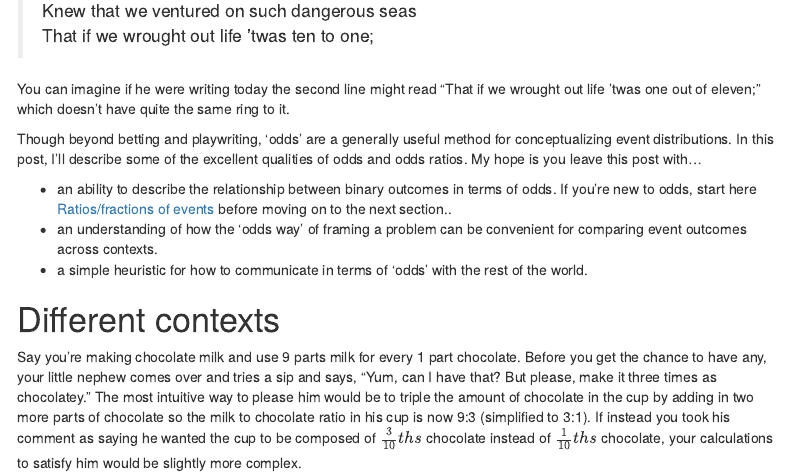
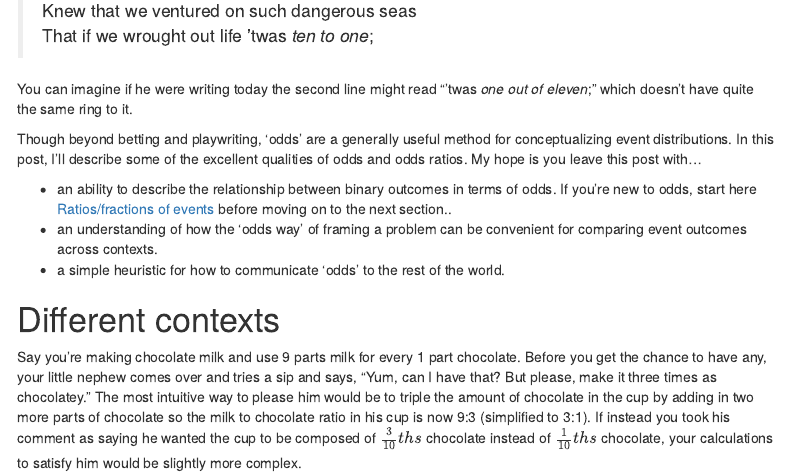
Before and after one commit to brshallo/BWBlogs, an R Markdown document (OddsAndProbabilities.Rmd): the page in a window 1100 px wide, from 740 px down. Rendered offline with R 4.5, knitr and Pandoc, with nearby package versions; menus at the side of the page are left out.

Commit message:
minor changes

```diff
--- a/OddsAndProbabilities.Rmd
+++ b/OddsAndProbabilities.Rmd
@@ -30,15 +30,15 @@ So that, in our modern cultural concsciousness, 'odds' are relegated to the shad
 The odds represent a more ancient form of understanding the relationship between potential outcomes. Yet, for most useful contexts, our society has largely forgotten them and supplanted 'odds' for 'probabilities'. See quote from Shakespeare's *Henry IV, Part II* dating back to the late 1500's:
 
 >Knew that we ventured on such dangerous seas
->That if we wrought out life 'twas ten to one;
+>That if we wrought out life 'twas *ten to one*;
 
-You can imagine if he were writing today the second line  might read "That if we wrought out life 'twas one out of eleven;" which doesn't have quite the same ring to it.
+You can imagine if he were writing today the second line  might read "'twas *one out of eleven*;" which doesn't have quite the same ring to it.
 
 Though beyond betting and playwriting, 'odds' are a generally useful method for conceptualizing event distributions. In this post, I'll describe some of the excellent qualities of odds and odds ratios. My hope is you leave this post with...
 
 * an ability to describe the relationship between binary outcomes in terms of odds. If you're new to odds, start here [Ratios/fractions of events] before moving on to the next section..
 * an understanding of how the 'odds way' of framing a problem can be convenient for comparing event outcomes across contexts.
-* a simple heuristic for how to communicate in terms of 'odds' with the rest of the world.
+* a simple heuristic for how to communicate 'odds' to the rest of the world.
 
 # Different contexts
 
```
